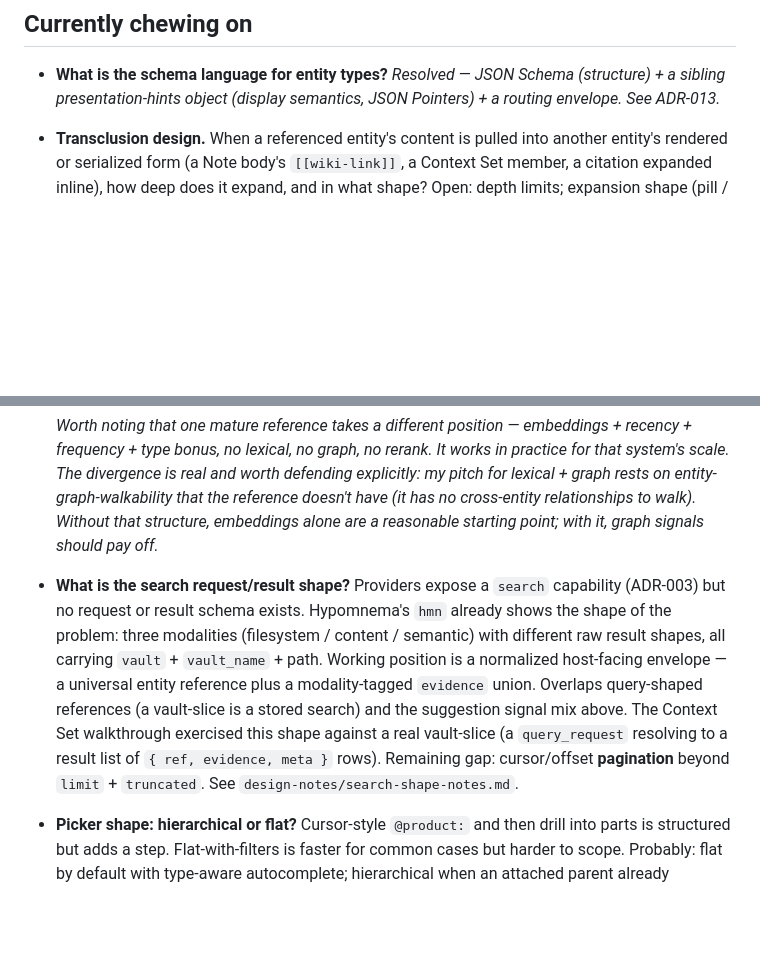
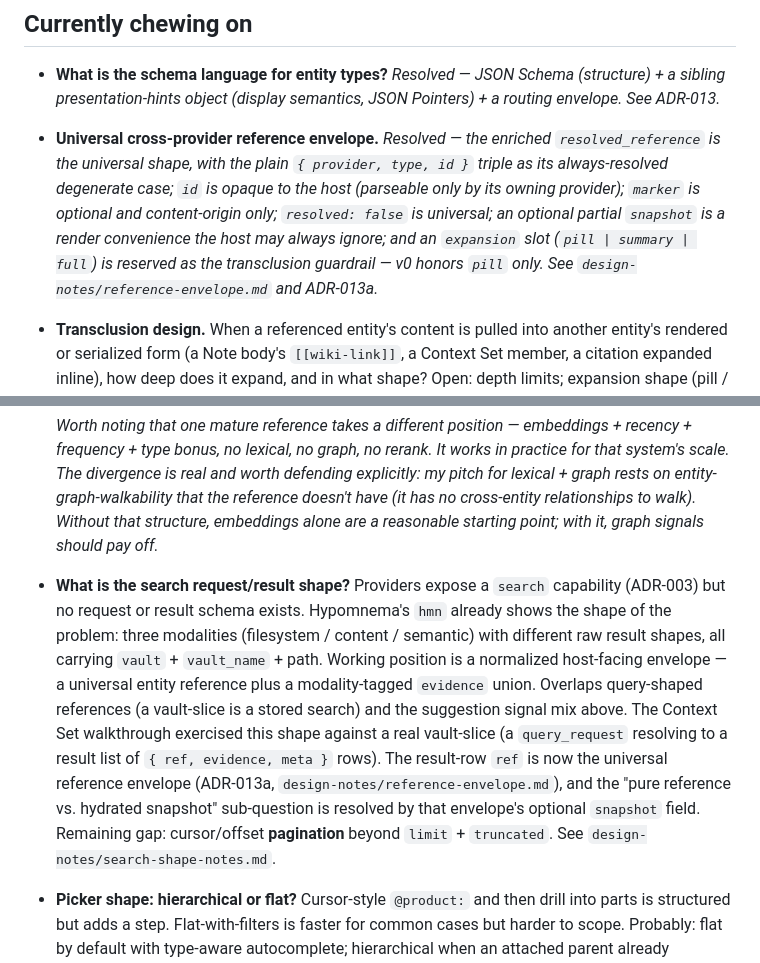
Before and after one commit to getproxenos/proxenos, a Markdown page: open-questions.md, 2 parts joined by grey strips. GitHub-like rendering; blank space fills up the shorter version.

```diff
--- a/open-questions.md
+++ b/open-questions.md
@@ -12,6 +12,8 @@ Not a roadmap. Not a backlog. A scratchpad for thinking.
 
 - **What is the schema language for entity types?** *Resolved — JSON Schema (structure) + a sibling presentation-hints object (display semantics, JSON Pointers) + a routing envelope. See ADR-013.*
 
+- **Universal cross-provider reference envelope.** *Resolved — the enriched `resolved_reference` is the universal shape, with the plain `{ provider, type, id }` triple as its always-resolved degenerate case; `id` is opaque to the host (parseable only by its owning provider); `marker` is optional and content-origin only; `resolved: false` is universal; an optional partial `snapshot` is a render convenience the host may always ignore; and an `expansion` slot (`pill | summary | full`) is reserved as the transclusion guardrail — v0 honors `pill` only. See `design-notes/reference-envelope.md` and ADR-013a.*
+
 - **Transclusion design.** When a referenced entity's content is pulled into another entity's rendered or serialized form (a Note body's `[[wiki-link]]`, a Context Set member, a citation expanded inline), how deep does it expand, and in what shape? Open: depth limits; expansion shape (pill / summary / full body); cycle detection; prompt-budget integration. Touches the wire protocol (ADR-004/010) and the response pipeline, and interacts with attached-entity serialization below. The largest deferred design piece — likely earns its own ADR. See `design-notes/transclusion-notes.md`.
 
 - **How do conversations themselves become referenceable context entities?** Pinning "the conversation where we worked out the streaming protocol" the way I'd pin a Product is appealing. But: at what granularity (whole thread, individual turn, promoted-decision-only)? Who promotes (explicit user action, automatic detection, both)? How does this interact with privacy and permissions once multi-user lands?
@@ -20,7 +22,7 @@ Not a roadmap. Not a backlog. A scratchpad for thinking.
 
   *Worth noting that one mature reference takes a different position — embeddings + recency + frequency + type bonus, no lexical, no graph, no rerank. It works in practice for that system's scale. The divergence is real and worth defending explicitly: my pitch for lexical + graph rests on entity-graph-walkability that the reference doesn't have (it has no cross-entity relationships to walk). Without that structure, embeddings alone are a reasonable starting point; with it, graph signals should pay off.*
 
-- **What is the search request/result shape?** Providers expose a `search` capability (ADR-003) but no request or result schema exists. Hypomnema's `hmn` already shows the shape of the problem: three modalities (filesystem / content / semantic) with different raw result shapes, all carrying `vault` + `vault_name` + path. Working position is a normalized host-facing envelope — a universal entity reference plus a modality-tagged `evidence` union. Overlaps query-shaped references (a vault-slice is a stored search) and the suggestion signal mix above. The Context Set walkthrough exercised this shape against a real vault-slice (a `query_request` resolving to a result list of `{ ref, evidence, meta }` rows). Remaining gap: cursor/offset **pagination** beyond `limit` + `truncated`. See `design-notes/search-shape-notes.md`.
+- **What is the search request/result shape?** Providers expose a `search` capability (ADR-003) but no request or result schema exists. Hypomnema's `hmn` already shows the shape of the problem: three modalities (filesystem / content / semantic) with different raw result shapes, all carrying `vault` + `vault_name` + path. Working position is a normalized host-facing envelope — a universal entity reference plus a modality-tagged `evidence` union. Overlaps query-shaped references (a vault-slice is a stored search) and the suggestion signal mix above. The Context Set walkthrough exercised this shape against a real vault-slice (a `query_request` resolving to a result list of `{ ref, evidence, meta }` rows). The result-row `ref` is now the universal reference envelope (ADR-013a, `design-notes/reference-envelope.md`), and the "pure reference vs. hydrated snapshot" sub-question is resolved by that envelope's optional `snapshot` field. Remaining gap: cursor/offset **pagination** beyond `limit` + `truncated`. See `design-notes/search-shape-notes.md`.
 
 - **Picker shape: hierarchical or flat?** Cursor-style `@product:` and then drill into parts is structured but adds a step. Flat-with-filters is faster for common cases but harder to scope. Probably: flat by default with type-aware autocomplete; hierarchical when an attached parent already constrains the picker scope. Worth prototyping both.
 
```
Also changed, not shown: design-notes/search-shape-notes.md (+5 -3 lines), design-notes/transclusion-notes.md (+9 -3 lines).
